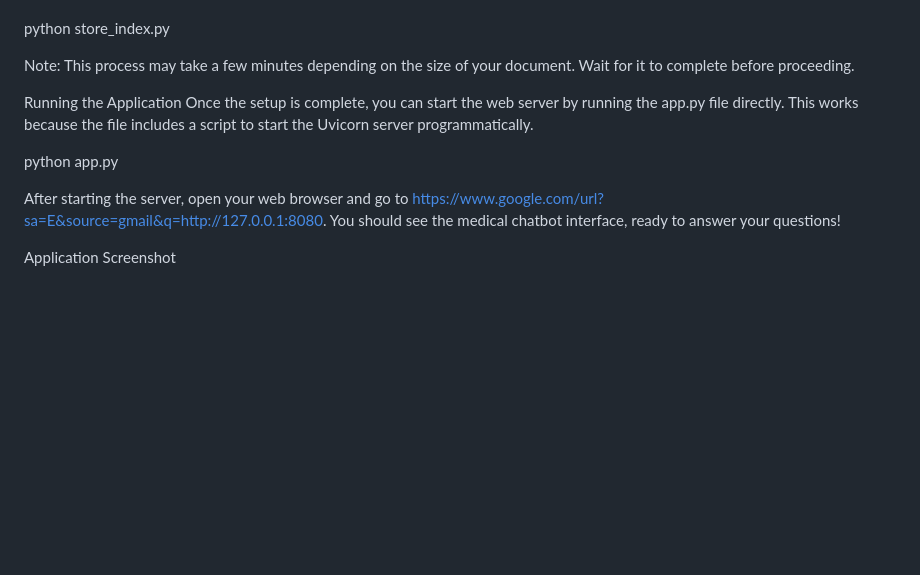
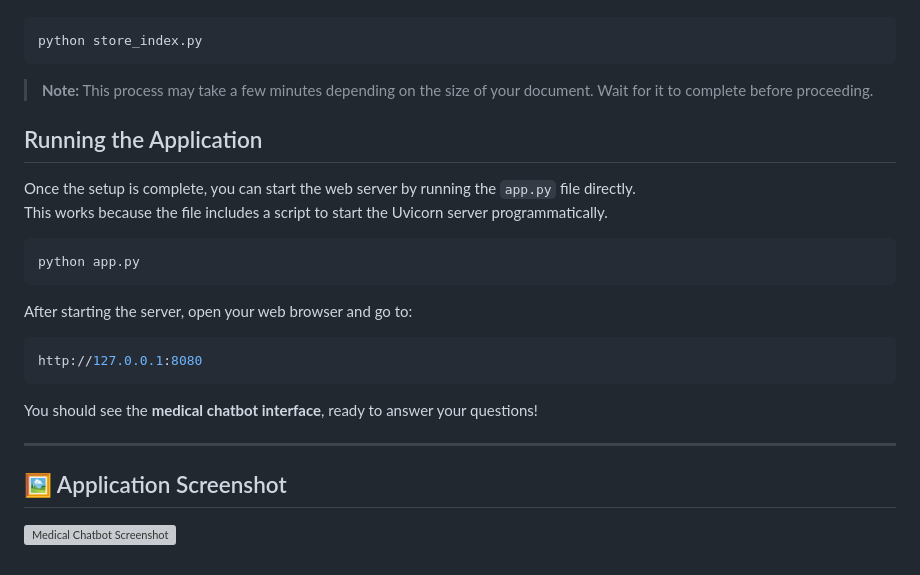
Before and after one commit to viplavs2004/Med-bot, a Markdown page: README.md, the part around one of its changes. Rendered like a GitHub page; blank space fills up the shorter version; grey boxes are pictures that could not be loaded.

````diff
--- a/README.md
+++ b/README.md
@@ -73,13 +102,28 @@ Run the Indexing Script: Execute the store_index.py script from your terminal. T
 
+```bash
 python store_index.py
+```
 
-Note: This process may take a few minutes depending on the size of your document. Wait for it to complete before proceeding.
+> **Note:** This process may take a few minutes depending on the size of your document. Wait for it to complete before proceeding.
 
-Running the Application
-Once the setup is complete, you can start the web server by running the app.py file directly. This works because the file includes a script to start the Uvicorn server programmatically.
 
+## Running the Application
+
+Once the setup is complete, you can start the web server by running the `app.py` file directly.
+This works because the file includes a script to start the Uvicorn server programmatically.
+
+```bash
 python app.py
+```
 
-After starting the server, open your web browser and go to https://www.google.com/url?sa=E&source=gmail&q=http://127.0.0.1:8080. You should see the medical chatbot interface, ready to answer your questions!
+After starting the server, open your web browser and go to:
+```bash
+http://127.0.0.1:8080
+```
+You should see the **medical chatbot interface**, ready to answer your questions!
 
-Application Screenshot
+---
+
+## 🖼️ Application Screenshot
+
+![Medical Chatbot Screenshot]([<replace-with-your-screenshot-link>](https://github.com/viplavs2004/Med-bot/blob/main/med-bot-frontend.PNG))
````
Also changed, not shown: other parts of README.md (+54 -25 lines).
